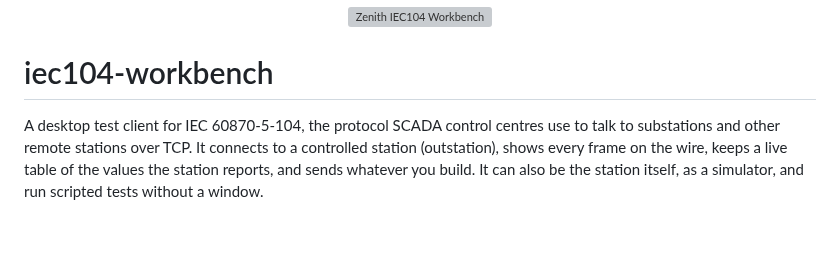
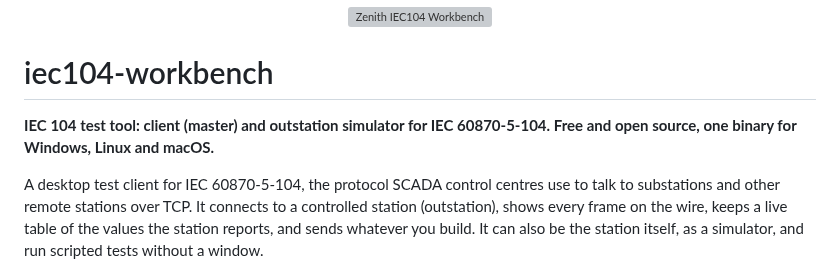
Before and after one commit to Project-Stateful-Zenith/iec104-workbench, a Markdown page: README.md, the part around the change. Drawn GitHub-style; blank space fills up the shorter version; grey boxes are pictures that could not be loaded.

Commit message:
Search optimization: README subtitle and social preview (#71)

```diff
--- a/README.md
+++ b/README.md
@@ -7,6 +7,10 @@
 </p>
 
 # iec104-workbench
+
+**IEC 104 test tool: client (master) and outstation simulator for
+IEC 60870-5-104. Free and open source, one binary for Windows, Linux and
+macOS.**
 
 A desktop test client for IEC 60870-5-104, the protocol SCADA control centres
 use to talk to substations and other remote stations over TCP. It connects to
```
Also changed, not shown: .github/assets/social-preview.png (added).
